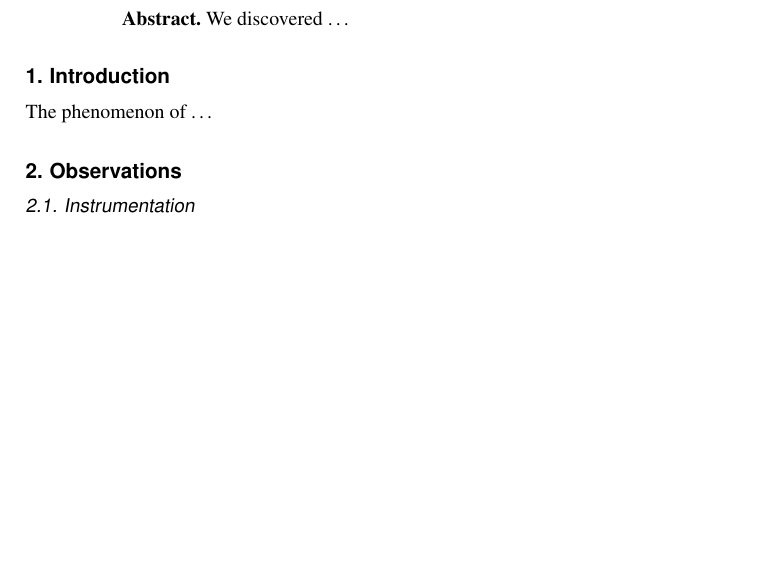
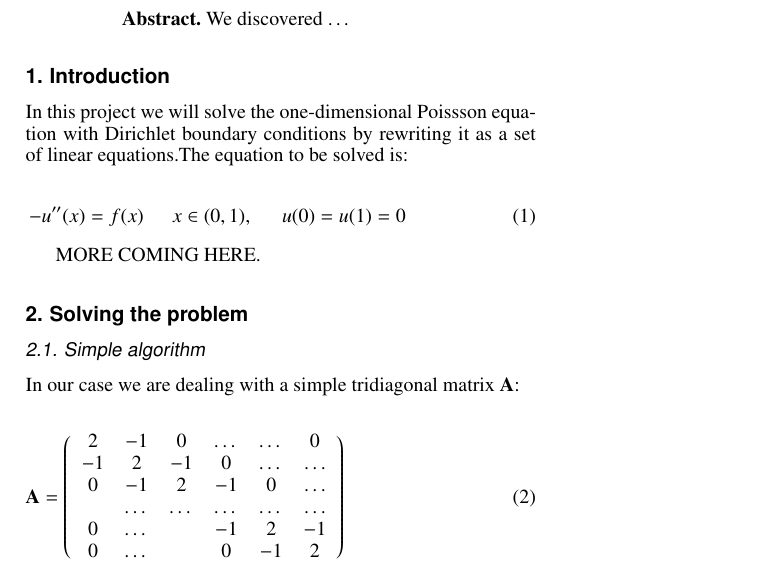
Before and after one commit to mariahammerstrom/Project1, a LaTeX paper (Report/FYS4150-Report-Project1.tex): part of the page, cut so that both start at the same text, the shorter picture padded with empty space. The pictures show the PDF file Report/FYS4150-Report-Project1.pdf that the author committed with the source.

Commit message:
Added lines to the report.

```diff
--- a/Report/FYS4150-Report-Project1.tex
+++ b/Report/FYS4150-Report-Project1.tex
@@ -94,7 +94,22 @@
 
 
 
-\section{Introduction}     \label{sec:introduction}
+\section{Introduction}\label{sec:introduction}
+In this project we will solve the one-dimensional Poissson equation with Dirichlet boundary conditions by rewriting it as a set of linear equations.The equation to be solved is:
+
+\begin{equation}
+    \begin{aligned}
+	-u''(x) = f(x) \hspace{0.5cm} x\in(0,1), \hspace{0.5cm} u(0) = u(1) = 0
+    \end{aligned}
+\end{equation}
+
+MORE COMING HERE.
 
 
-The phenomenon of \ldots
+\section{Solving the problem}\label{sec:observations}
+\subsection{Simple algorithm}
+In our case we are dealing with a simple tridiagonal matrix \textbf{A}:
+
+\begin{equation}
+    {\bf A} = \left(\begin{array}{cccccc}
+                           2& -1& 0 &\dots   & \dots &0 \\
@@ -101,4 +122,8 @@ The phenomenon of \ldots
+\end{equation}
+
+\noindent We can therefore rewrite our matrix \textbf{A} in terms of one-dimensional vectors \textit{a, b, c} of length 1:\textit{n}.
+
+MORE COMING HERE.
 
 
 
-\section{Observations}    \label{sec:observations}
@@ -105 +132,2 @@ The phenomenon of \ldots
 
+MORE COMING HERE.
```
Also changed, not shown: Report/FYS4150-Report-Project1.pdf, Report/FYS4150-Report-Project1.tex (11 more changed lines), 4 other files.
